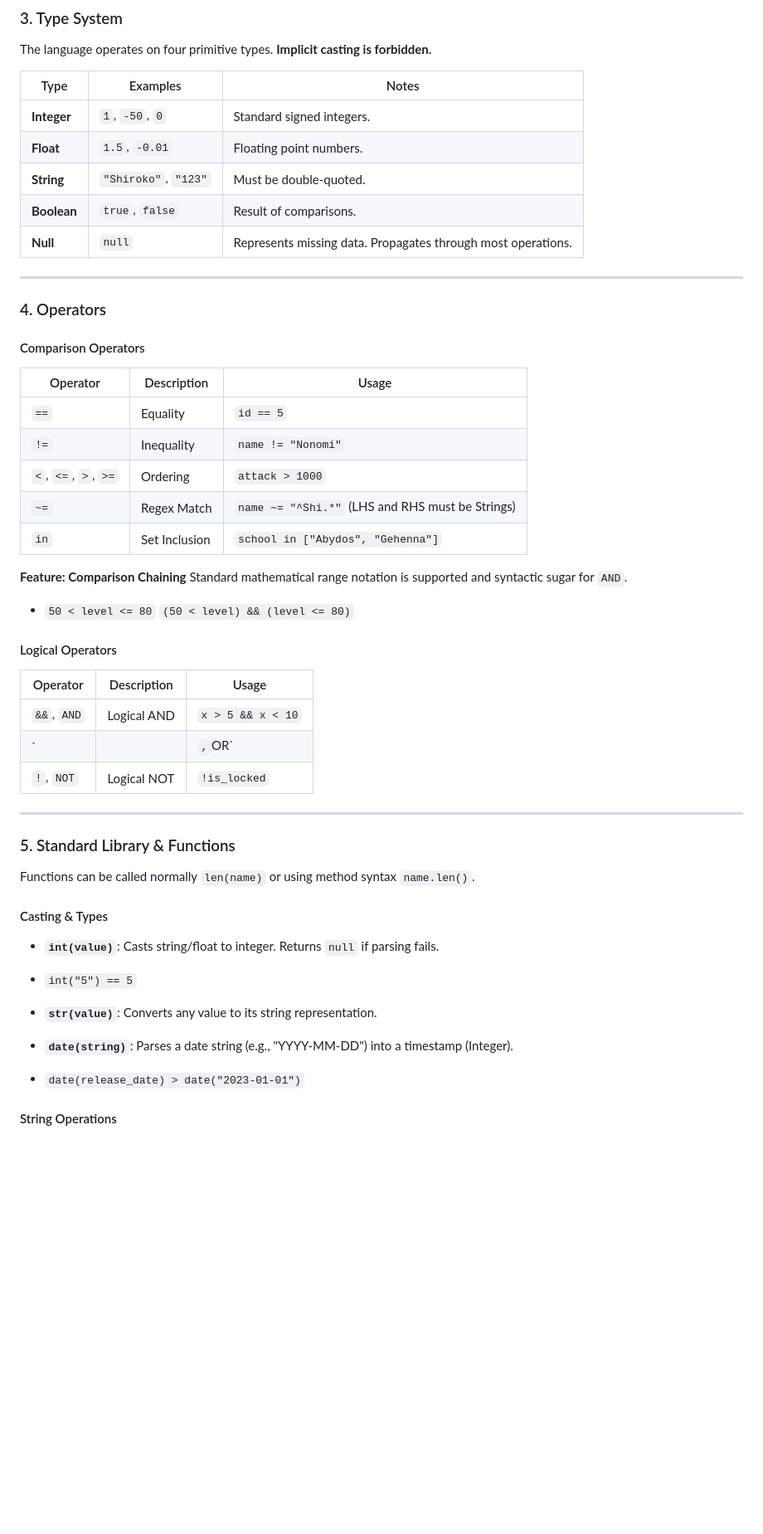
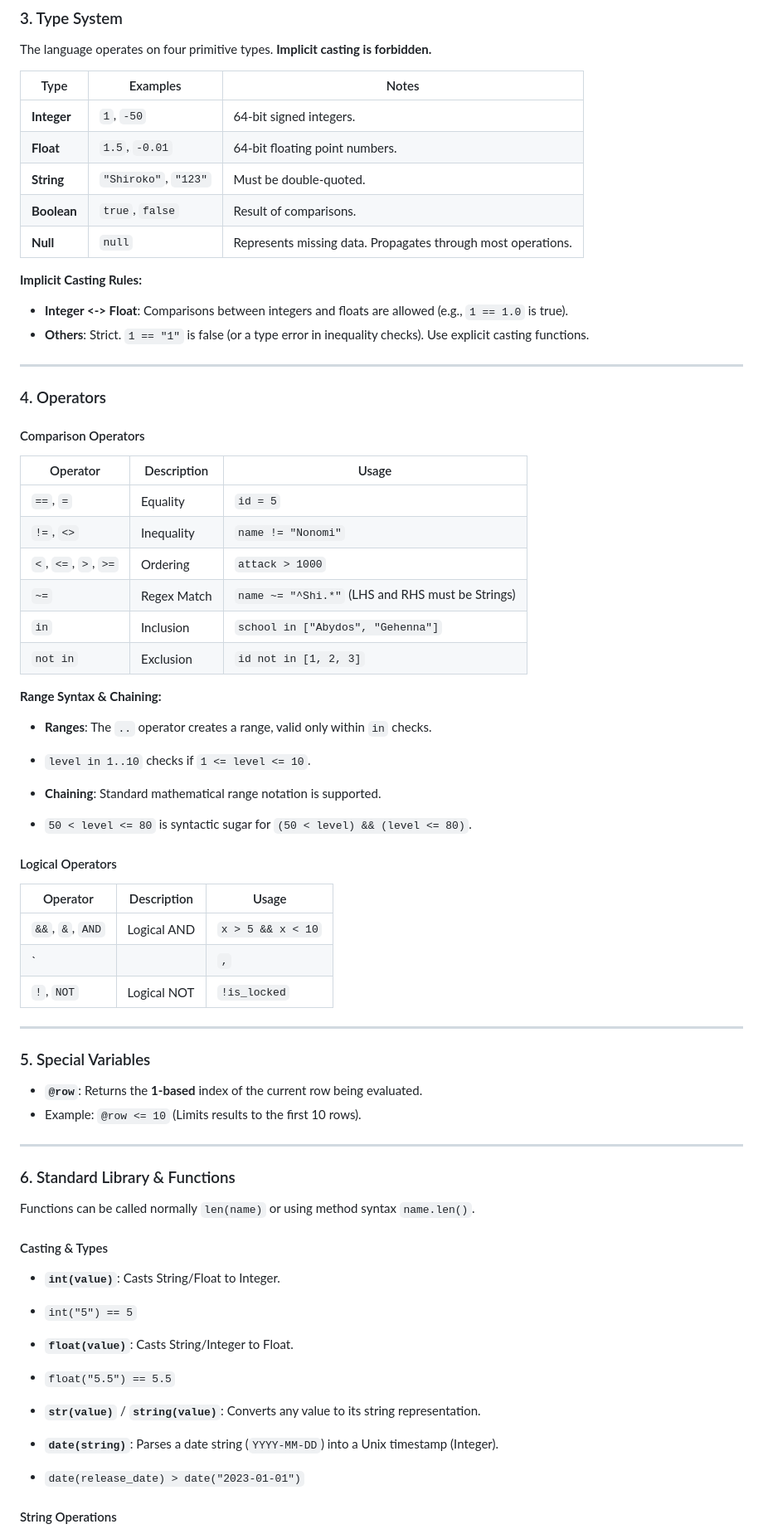
Before and after one commit to thmasq/blue-archive-decoder, a Markdown page: src/search/README.md, the part around one of its changes. Shown at 83% size. GitHub-like rendering; blank space fills up the shorter version.

```diff
--- a/src/search/README.md
+++ b/src/search/README.md
@@ -45,11 +53,16 @@ The language operates on four primitive types. **Implicit casting is forbidden.*
 
 | Type        | Examples             | Notes                                                        |
 | ----------- | -------------------- | ------------------------------------------------------------ |
-| **Integer** | `1`, `-50`, `0`      | Standard signed integers.                                    |
-| **Float**   | `1.5`, `-0.01`       | Floating point numbers.                                      |
+| **Integer** | `1`, `-50`           | 64-bit signed integers.                                      |
+| **Float**   | `1.5`, `-0.01`       | 64-bit floating point numbers.                               |
 | **String**  | `"Shiroko"`, `"123"` | Must be double-quoted.                                       |
 | **Boolean** | `true`, `false`      | Result of comparisons.                                       |
 | **Null**    | `null`               | Represents missing data. Propagates through most operations. |
+
+**Implicit Casting Rules:**
+
+- **Integer <-> Float**: Comparisons between integers and floats are allowed (e.g., `1 == 1.0` is true).
+- **Others**: Strict. `1 == "1"` is false (or a type error in inequality checks). Use explicit casting functions.
 
 ---
 
@@ -57,40 +70,54 @@ The language operates on four primitive types. **Implicit casting is forbidden.*
 
 #### Comparison Operators
 
-| Operator             | Description   | Usage                                            |
-| -------------------- | ------------- | ------------------------------------------------ |
-| `==`                 | Equality      | `id == 5`                                        |
-| `!=`                 | Inequality    | `name != "Nonomi"`                               |
-| `<`, `<=`, `>`, `>=` | Ordering      | `attack > 1000`                                  |
-| `~=`                 | Regex Match   | `name ~= "^Shi.*"` (LHS and RHS must be Strings) |
-| `in`                 | Set Inclusion | `school in ["Abydos", "Gehenna"]`                |
+| Operator             | Description | Usage                                            |
+| -------------------- | ----------- | ------------------------------------------------ |
+| `==`, `=`            | Equality    | `id = 5`                                         |
+| `!=`, `<>`           | Inequality  | `name != "Nonomi"`                               |
+| `<`, `<=`, `>`, `>=` | Ordering    | `attack > 1000`                                  |
+| `~=`                 | Regex Match | `name ~= "^Shi.*"` (LHS and RHS must be Strings) |
+| `in`                 | Inclusion   | `school in ["Abydos", "Gehenna"]`                |
+| `not in`             | Exclusion   | `id not in [1, 2, 3]`                            |
 
-**Feature: Comparison Chaining**
-Standard mathematical range notation is supported and syntactic sugar for `AND`.
+**Range Syntax & Chaining:**
 
-- `50 < level <= 80` `(50 < level) && (level <= 80)`
+- **Ranges**: The `..` operator creates a range, valid only within `in` checks.
+- `level in 1..10` checks if `1 <= level <= 10`.
+
+- **Chaining**: Standard mathematical range notation is supported.
+- `50 < level <= 80` is syntactic sugar for `(50 < level) && (level <= 80)`.
 
 #### Logical Operators
 
-| Operator    | Description | Usage             |
-| ----------- | ----------- | ----------------- |
-| `&&`, `AND` | Logical AND | `x > 5 && x < 10` |
-| `           |             | `,`OR`            |
-| `!`, `NOT`  | Logical NOT | `!is_locked`      |
+| Operator         | Description | Usage             |
+| ---------------- | ----------- | ----------------- |
+| `&&`, `&`, `AND` | Logical AND | `x > 5 && x < 10` |
+| `                |             | `,`               |
+| `!`, `NOT`       | Logical NOT | `!is_locked`      |
 
 ---
 
-### 5. Standard Library & Functions
+### 5. Special Variables
+
+- **`@row`**: Returns the **1-based** index of the current row being evaluated.
+- Example: `@row <= 10` (Limits results to the first 10 rows).
+
+---
+
+### 6. Standard Library & Functions
 
 Functions can be called normally `len(name)` or using method syntax `name.len()`.
 
 #### Casting & Types
 
-- **`int(value)`**: Casts string/float to integer. Returns `null` if parsing fails.
+- **`int(value)`**: Casts String/Float to Integer.
 - `int("5") == 5`
 
-- **`str(value)`**: Converts any value to its string representation.
-- **`date(string)`**: Parses a date string (e.g., "YYYY-MM-DD") into a timestamp (Integer).
+- **`float(value)`**: Casts String/Integer to Float.
+- `float("5.5") == 5.5`
+
+- **`str(value)`** / **`string(value)`**: Converts any value to its string representation.
+- **`date(string)`**: Parses a date string (`YYYY-MM-DD`) into a Unix timestamp (Integer).
 - `date(release_date) > date("2023-01-01")`
 
 #### String Operations
```
Also changed, not shown: other parts of src/search/README.md (+42 -23 lines).
